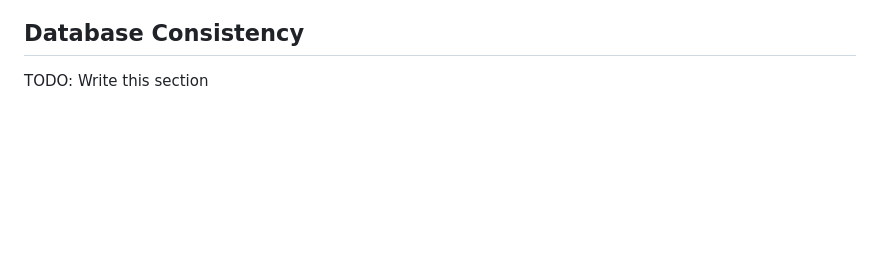
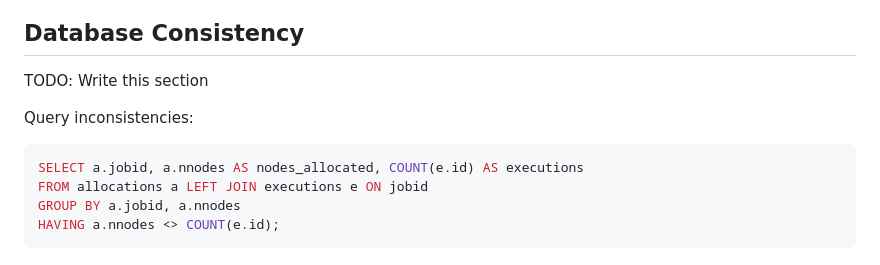
Before and after one commit to gespel/EPSA, a Markdown page: README.md, the part around the change. Rendered like a GitHub page; blank space fills up the shorter version.

Commit message:
Add inconsitency query example to the README.

````diff
--- a/README.md
+++ b/README.md
@@ -177,3 +177,12 @@ After successful completion of the above steps you should a plugin file inside
 ## Database Consistency
 
 TODO: Write this section
+
+Query inconsistencies:
+
+```sql
+SELECT a.jobid, a.nnodes AS nodes_allocated, COUNT(e.id) AS executions
+FROM allocations a LEFT JOIN executions e ON jobid
+GROUP BY a.jobid, a.nnodes
+HAVING a.nnodes <> COUNT(e.id);
+```
````
